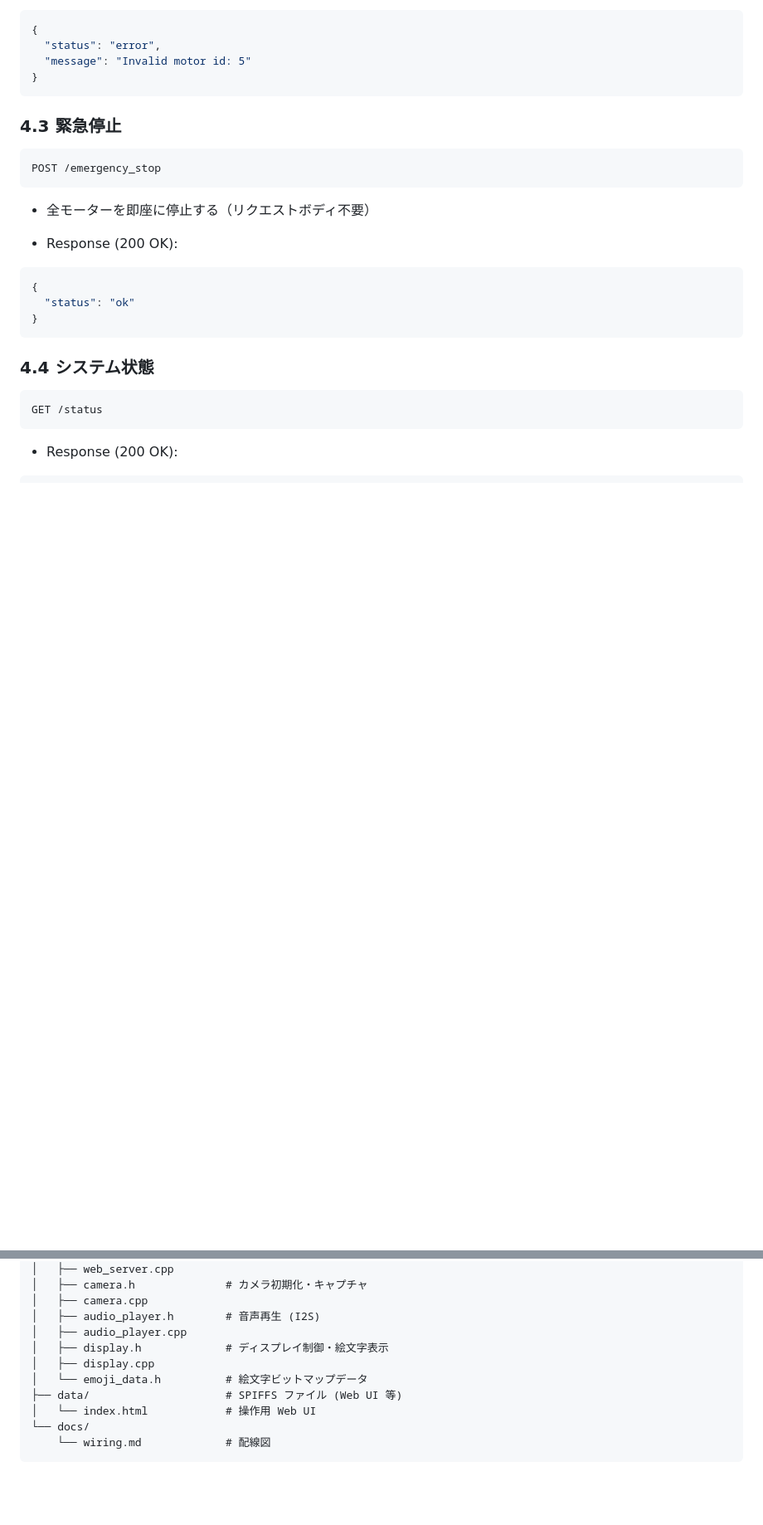
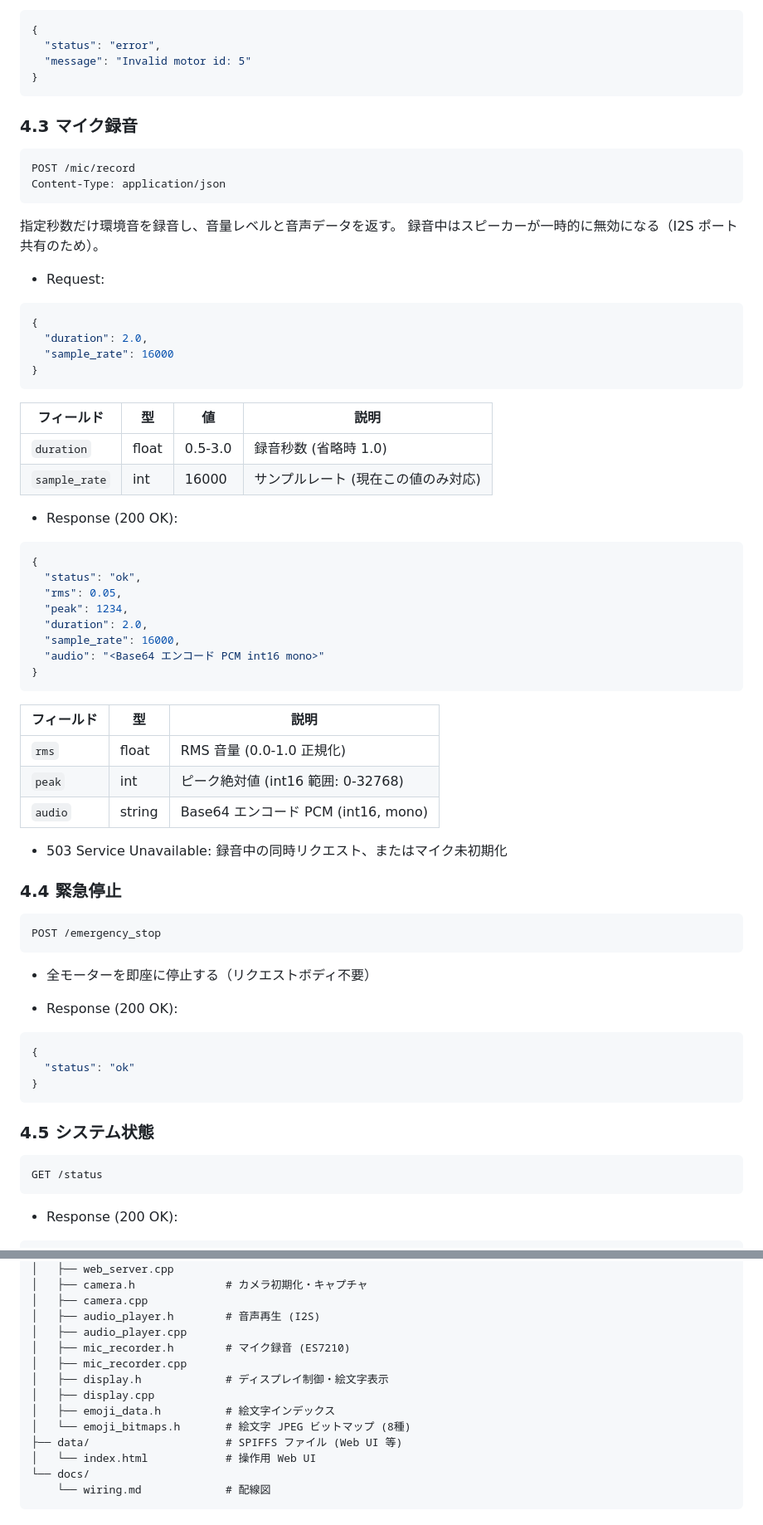
Before and after one commit to KoheiYamashita/mova-bot, a Markdown page: docs/SPECIFICATION.md, 2 parts joined by grey strips. Shown at 83% size. GitHub-like rendering; blank space fills up the shorter version.

````diff
--- a/docs/SPECIFICATION.md
+++ b/docs/SPECIFICATION.md
@@ -236,7 +237,50 @@ Content-Type: application/json
 }
 ```
 
-### 4.3 緊急停止
+### 4.3 マイク録音
+
+```
+POST /mic/record
+Content-Type: application/json
+```
+
+指定秒数だけ環境音を録音し、音量レベルと音声データを返す。
+録音中はスピーカーが一時的に無効になる（I2S ポート共有のため）。
+
+- Request:
+```json
+{
+  "duration": 2.0,
+  "sample_rate": 16000
+}
+```
+
+| フィールド | 型 | 値 | 説明 |
+|-----------|------|------|------|
+| `duration` | float | 0.5-3.0 | 録音秒数 (省略時 1.0) |
+| `sample_rate` | int | 16000 | サンプルレート (現在この値のみ対応) |
+
+- Response (200 OK):
+```json
+{
+  "status": "ok",
+  "rms": 0.05,
+  "peak": 1234,
+  "duration": 2.0,
+  "sample_rate": 16000,
+  "audio": "<Base64 エンコード PCM int16 mono>"
+}
+```
+
+| フィールド | 型 | 説明 |
+|-----------|------|------|
+| `rms` | float | RMS 音量 (0.0-1.0 正規化) |
+| `peak` | int | ピーク絶対値 (int16 範囲: 0-32768) |
+| `audio` | string | Base64 エンコード PCM (int16, mono) |
+
+- 503 Service Unavailable: 録音中の同時リクエスト、またはマイク未初期化
+
+### 4.4 緊急停止
 
 ```
 POST /emergency_stop
@@ -251,7 +295,7 @@ POST /emergency_stop
 }
 ```
 
-### 4.4 システム状態
+### 4.5 システム状態
 
 ```
 GET /status
@@ -334,9 +379,12 @@ MOVA/
 │   ├── camera.cpp
 │   ├── audio_player.h        # 音声再生 (I2S)
 │   ├── audio_player.cpp
+│   ├── mic_recorder.h        # マイク録音 (ES7210)
+│   ├── mic_recorder.cpp
 │   ├── display.h             # ディスプレイ制御・絵文字表示
 │   ├── display.cpp
-│   └── emoji_data.h          # 絵文字ビットマップデータ
+│   ├── emoji_data.h          # 絵文字インデックス
+│   └── emoji_bitmaps.h       # 絵文字 JPEG ビットマップ (8種)
 ├── data/                     # SPIFFS ファイル (Web UI 等)
 │   └── index.html            # 操作用 Web UI
 └── docs/
````
Also changed, not shown: other parts of docs/SPECIFICATION.md (+4 -1 lines), README.md (added, +180 -0 lines), 1 other file.
